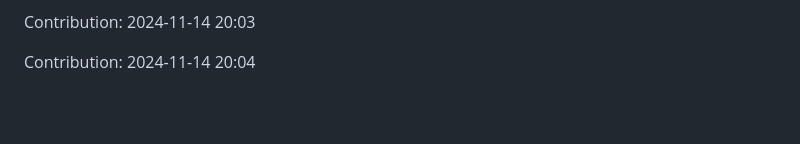
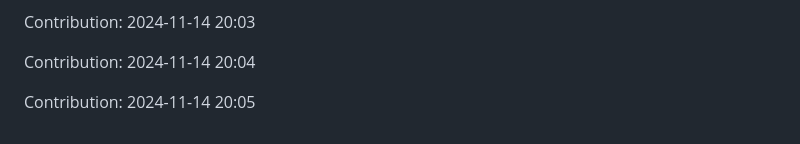
Before and after one commit to orion9ftf/ruby, a Markdown page: README.md, the part around the change. Drawn GitHub-style; blank space fills up the shorter version.

Commit message:
"Contribution: 2024-11-14 20:05"

```diff
--- a/README.md
+++ b/README.md
@@ -3051,3 +3051,5 @@ Contribution: 2024-11-14 20:02
 Contribution: 2024-11-14 20:03
 
 Contribution: 2024-11-14 20:04
+
+Contribution: 2024-11-14 20:05
```
